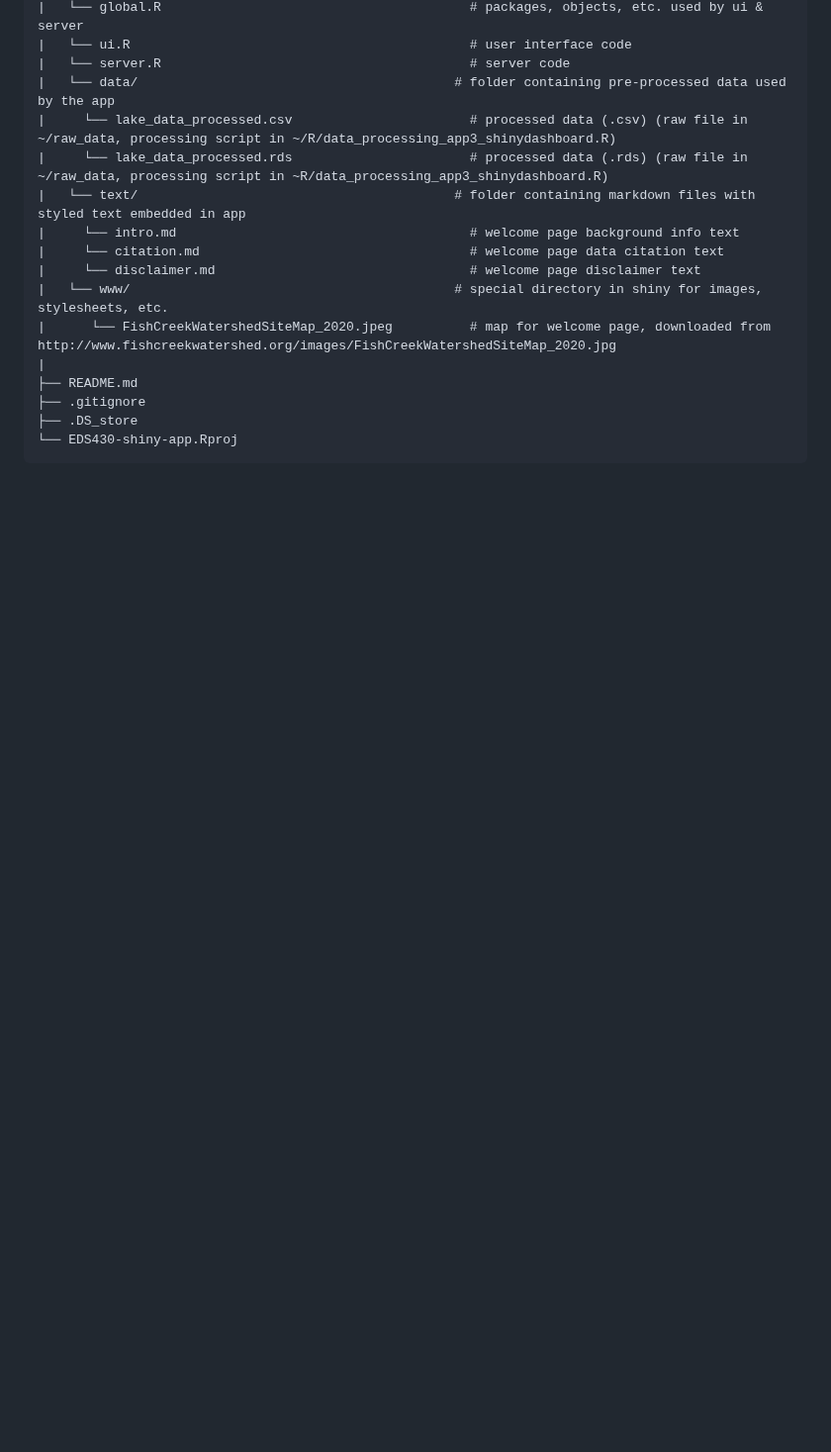
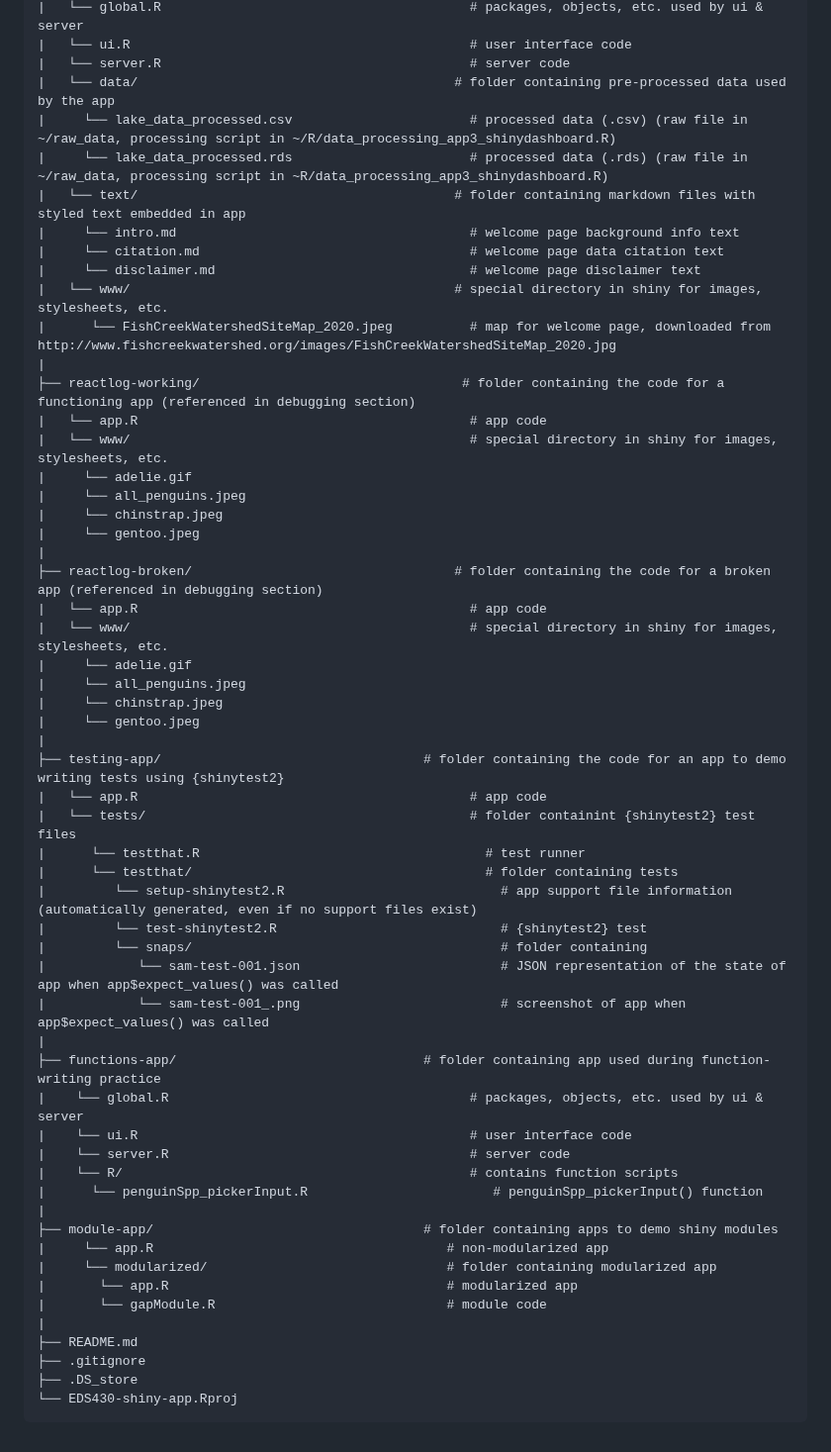
Before and after one commit to samanthacsik/EDS-296-shiny-apps, a Markdown page: README.md, the part around one of its changes. Shown at 99% size. Rendered like a GitHub page; blank space fills up the shorter version.

```diff
--- a/README.md
+++ b/README.md
@@ -43,6 +43,46 @@ The shiny applications in this repository are meant to accompany the [EDS 430 -
 |   └── www/                                          # special directory in shiny for images, stylesheets, etc.
 |      └── FishCreekWatershedSiteMap_2020.jpeg          # map for welcome page, downloaded from http://www.fishcreekwatershed.org/images/FishCreekWatershedSiteMap_2020.jpg
 |
+├── reactlog-working/                                  # folder containing the code for a functioning app (referenced in debugging section)
+|   └── app.R                                           # app code
+|   └── www/                                            # special directory in shiny for images, stylesheets, etc.
+|     └── adelie.gif
+|     └── all_penguins.jpeg
+|     └── chinstrap.jpeg
+|     └── gentoo.jpeg
+|
+├── reactlog-broken/                                  # folder containing the code for a broken app (referenced in debugging section)
+|   └── app.R                                           # app code
+|   └── www/                                            # special directory in shiny for images, stylesheets, etc.
+|     └── adelie.gif
+|     └── all_penguins.jpeg
+|     └── chinstrap.jpeg
+|     └── gentoo.jpeg
+|
+├── testing-app/                                  # folder containing the code for an app to demo writing tests using {shinytest2}
+|   └── app.R                                           # app code
+|   └── tests/                                          # folder containint {shinytest2} test files
+|      └── testthat.R                                     # test runner
+|      └── testthat/                                      # folder containing tests
+|         └── setup-shinytest2.R                            # app support file information (automatically generated, even if no support files exist)
+|         └── test-shinytest2.R                             # {shinytest2} test
+|         └── snaps/                                        # folder containing
+|            └── sam-test-001.json                          # JSON representation of the state of app when app$expect_values() was called
+|            └── sam-test-001_.png                          # screenshot of app when app$expect_values() was called
+|
+├── functions-app/                                # folder containing app used during function-writing practice
+|    └── global.R                                       # packages, objects, etc. used by ui & server
+|    └── ui.R                                           # user interface code
+|    └── server.R                                       # server code
+|    └── R/                                             # contains function scripts
+|      └── penguinSpp_pickerInput.R                        # penguinSpp_pickerInput() function
+|
+├── module-app/                                   # folder containing apps to demo shiny modules
+|     └── app.R                                      # non-modularized app
+|     └── modularized/                               # folder containing modularized app
+|       └── app.R                                    # modularized app
+|       └── gapModule.R                              # module code
+|
 ├── README.md
 ├── .gitignore
 ├── .DS_store
```
Also changed, not shown: other parts of README.md (+2 -2 lines).
